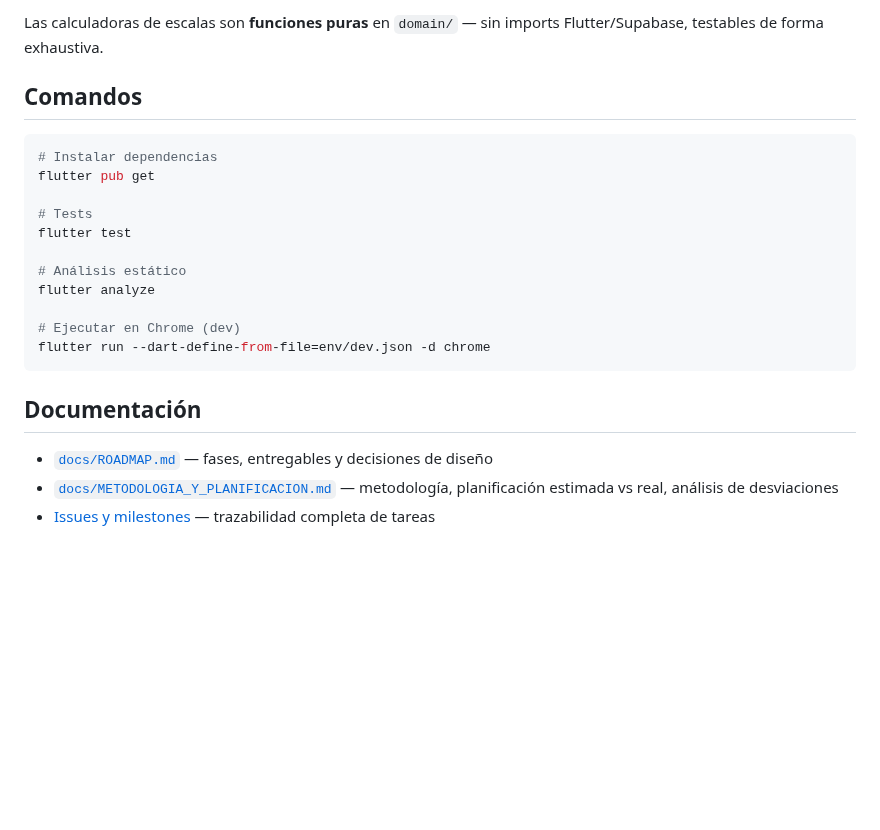
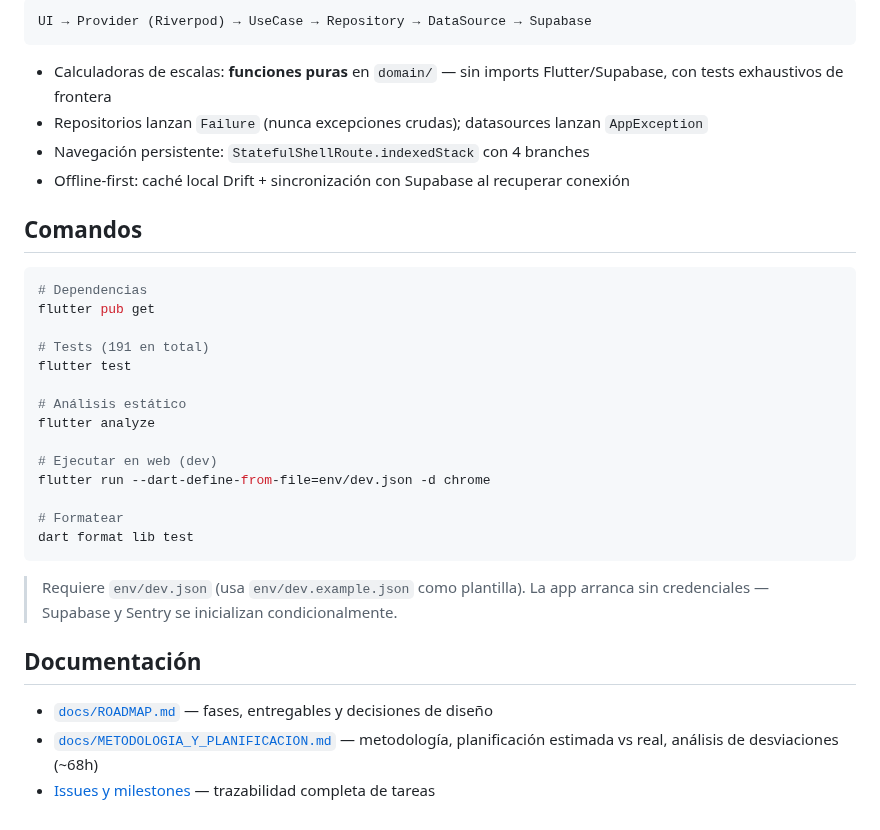
Before and after one commit to grisllo/NeuroScaleApp, a Markdown page: README.md, the part around one of its changes. Drawn GitHub-style; blank space fills up the shorter version.

````diff
--- a/README.md
+++ b/README.md
@@ -104,24 +139,36 @@ Feature-first con Clean Architecture. Flujo estricto:
 
-Las calculadoras de escalas son **funciones puras** en `domain/` — sin imports Flutter/Supabase, testables de forma exhaustiva.
+```
+UI → Provider (Riverpod) → UseCase → Repository → DataSource → Supabase
+```
+
+- Calculadoras de escalas: **funciones puras** en `domain/` — sin imports Flutter/Supabase, con tests exhaustivos de frontera
+- Repositorios lanzan `Failure` (nunca excepciones crudas); datasources lanzan `AppException`
+- Navegación persistente: `StatefulShellRoute.indexedStack` con 4 branches
+- Offline-first: caché local Drift + sincronización con Supabase al recuperar conexión
 
 ## Comandos
 
 ```powershell
-# Instalar dependencias
+# Dependencias
 flutter pub get
 
-# Tests
+# Tests (191 en total)
 flutter test
 
 # Análisis estático
 flutter analyze
 
-# Ejecutar en Chrome (dev)
+# Ejecutar en web (dev)
 flutter run --dart-define-from-file=env/dev.json -d chrome
+
+# Formatear
+dart format lib test
 ```
+
+> Requiere `env/dev.json` (usa `env/dev.example.json` como plantilla). La app arranca sin credenciales — Supabase y Sentry se inicializan condicionalmente.
 
 ## Documentación
 
 - [`docs/ROADMAP.md`](docs/ROADMAP.md) — fases, entregables y decisiones de diseño
-- [`docs/METODOLOGIA_Y_PLANIFICACION.md`](docs/METODOLOGIA_Y_PLANIFICACION.md) — metodología, planificación estimada vs real, análisis de desviaciones
+- [`docs/METODOLOGIA_Y_PLANIFICACION.md`](docs/METODOLOGIA_Y_PLANIFICACION.md) — metodología, planificación estimada vs real, análisis de desviaciones (~68h)
 - [Issues y milestones](https://github.com/grisllo/NeuroScaleApp/issues) — trazabilidad completa de tareas
````
Also changed, not shown: other parts of README.md (+46 -11 lines).
